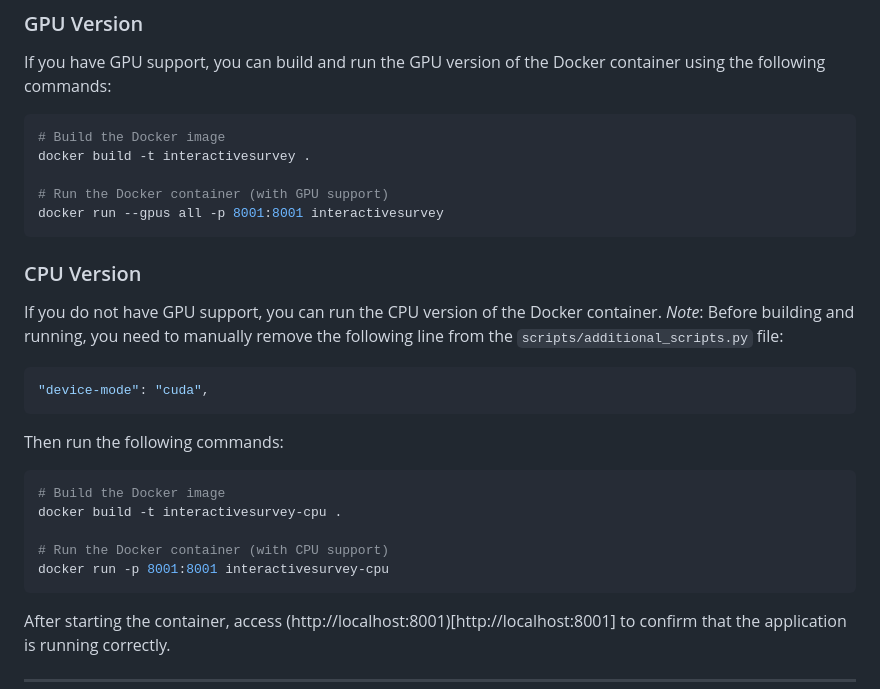
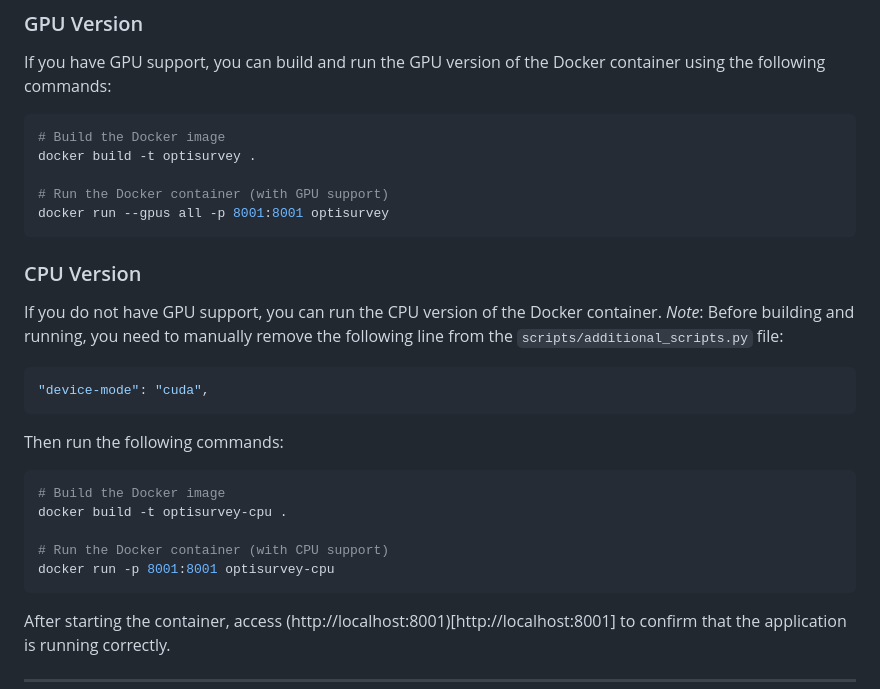
Before and after one commit to TechnicolorGUO/OptiSurvey, a Markdown page: README.md, the part around one of its changes. GitHub-like rendering.

````diff
--- a/README.md
+++ b/README.md
@@ -127,10 +155,10 @@ Replace the placeholders with your actual OpenAI API key, API base URL, and pref
 If you have GPU support, you can build and run the GPU version of the Docker container using the following commands:
 ```bash
 # Build the Docker image
-docker build -t interactivesurvey .
+docker build -t optisurvey .
 
 # Run the Docker container (with GPU support)
-docker run --gpus all -p 8001:8001 interactivesurvey
+docker run --gpus all -p 8001:8001 optisurvey
 ```
 
 ### CPU Version
@@ -141,10 +169,10 @@ If you do not have GPU support, you can run the CPU version of the Docker contai
 Then run the following commands:
 ```bash
 # Build the Docker image
-docker build -t interactivesurvey-cpu .
+docker build -t optisurvey-cpu .
 
 # Run the Docker container (with CPU support)
-docker run -p 8001:8001 interactivesurvey-cpu
+docker run -p 8001:8001 optisurvey-cpu
 ```
 
 After starting the container, access (http://localhost:8001)[http://localhost:8001] to confirm that the application is running correctly.
````
Also changed, not shown: other parts of README.md (+65 -23 lines).
